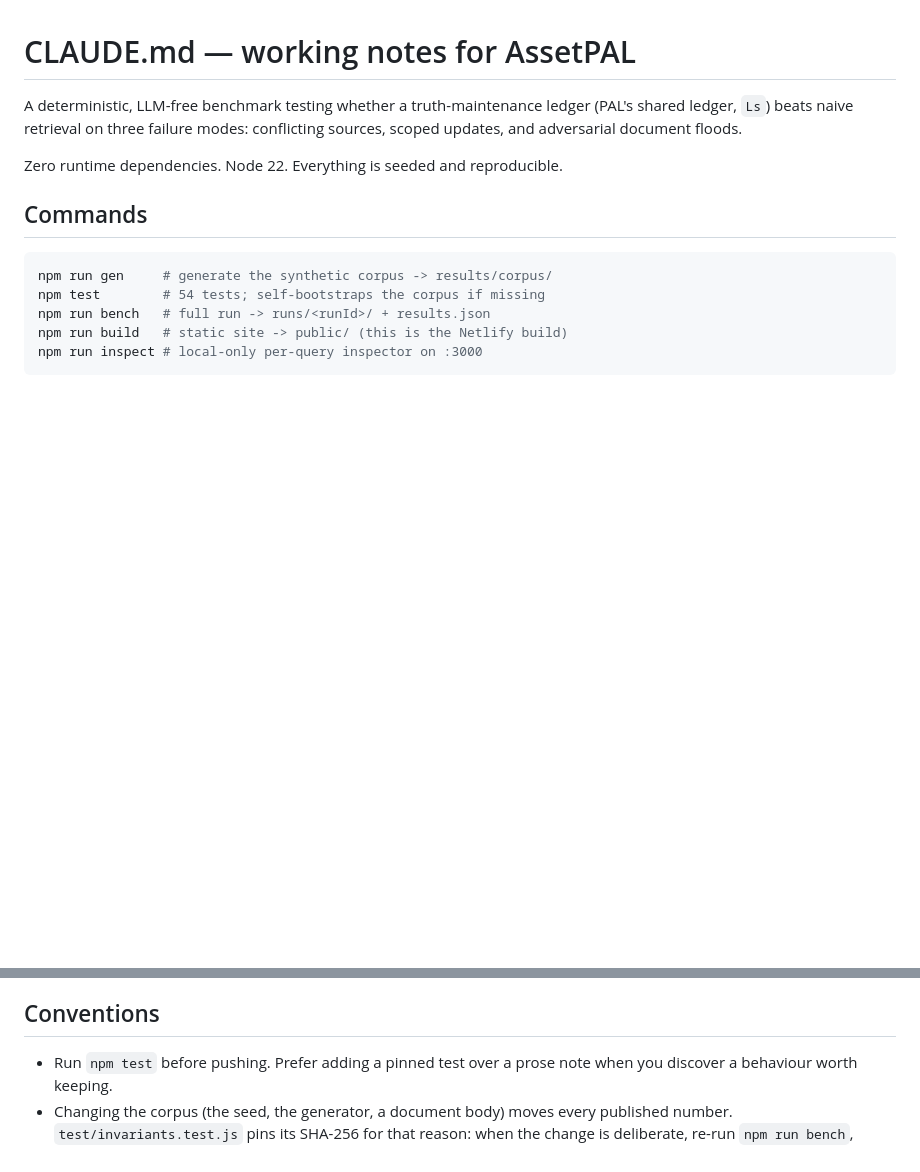
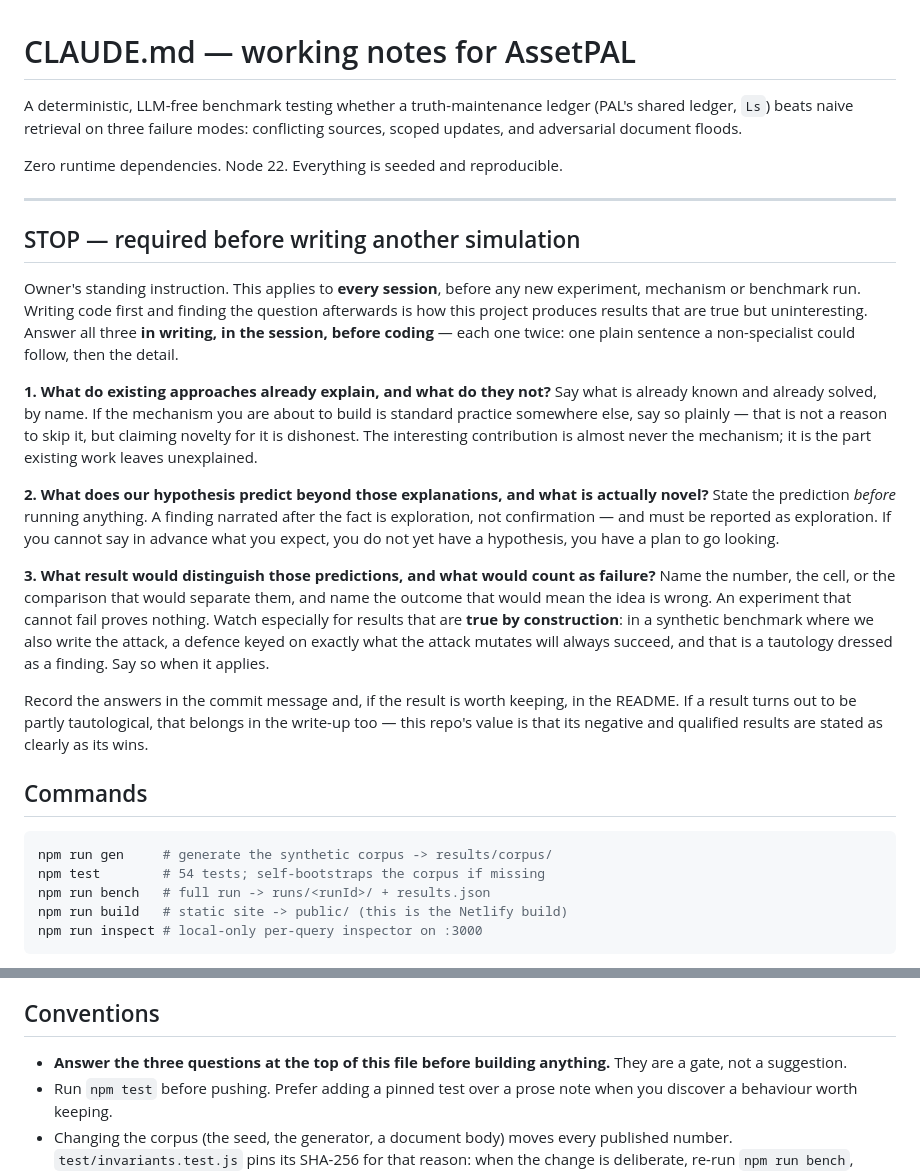
Before and after one commit to kantkod/AssetPAL, a Markdown page: CLAUDE.md, 2 parts joined by grey strips. Drawn GitHub-style; blank space fills up the shorter version.

Commit message:
Add a required pre-simulation gate to CLAUDE.md
Owner's standing instruction, to apply in every session rather than sit in a
document nobody opens: before writing another simulation, state in writing what
existing approaches already explain and do not, what our hypothesis predicts
beyond that and what is genuinely novel, and what result would distinguish the
predictions — including what would count as failure. Each answered plainly
first, then in detail.

Placed at the top of CLAUDE.md so it loads as project instructions at the start
of every session, and cross-referenced from Conventions.

Includes the specific failure mode this repo is prone to: a result that is true
by construction. When we write both the attack and the defence, a defence keyed
on exactly what the attack mutates cannot fail, and that is a tautology dressed
as a finding. The provenance work committed in 827f9cf has some of this
character and the note says to declare it when it applies.

Co-Authored-By: Claude Opus 5 <noreply@anthropic.com>
Claude-Session: https://claude.ai/code/session_01YaaWepEyGSikfzWHrk7cmK

```diff
--- a/CLAUDE.md
+++ b/CLAUDE.md
@@ -5,6 +5,46 @@ A deterministic, LLM-free benchmark testing whether a truth-maintenance ledger
 conflicting sources, scoped updates, and adversarial document floods.
 
 Zero runtime dependencies. Node 22. Everything is seeded and reproducible.
+
+---
+
+## STOP — required before writing another simulation
+
+Owner's standing instruction. This applies to **every session**, before any new
+experiment, mechanism or benchmark run. Writing code first and finding the
+question afterwards is how this project produces results that are true but
+uninteresting. Answer all three **in writing, in the session, before coding** —
+each one twice: one plain sentence a non-specialist could follow, then the
+detail.
+
+**1. What do existing approaches already explain, and what do they not?**
+Say what is already known and already solved, by name. If the mechanism you are
+about to build is standard practice somewhere else, say so plainly — that is not
+a reason to skip it, but claiming novelty for it is dishonest. The interesting
+contribution is almost never the mechanism; it is the part existing work leaves
+unexplained.
+
+**2. What does our hypothesis predict beyond those explanations, and what is
+actually novel?**
+State the prediction *before* running anything. A finding narrated after the
+fact is exploration, not confirmation — and must be reported as exploration. If
+you cannot say in advance what you expect, you do not yet have a hypothesis, you
+have a plan to go looking.
+
+**3. What result would distinguish those predictions, and what would count as
+failure?**
+Name the number, the cell, or the comparison that would separate them, and name
+the outcome that would mean the idea is wrong. An experiment that cannot fail
+proves nothing. Watch especially for results that are **true by construction**:
+in a synthetic benchmark where we also write the attack, a defence keyed on
+exactly what the attack mutates will always succeed, and that is a tautology
+dressed as a finding. Say so when it applies.
+
+Record the answers in the commit message and, if the result is worth keeping, in
+the README. If a result turns out to be partly tautological, that belongs in the
+write-up too — this repo's value is that its negative and qualified results are
+stated as clearly as its wins.
+
 
 ## Commands
 
@@ -163,6 +203,8 @@ identity one.
 
 ## Conventions
 
+- **Answer the three questions at the top of this file before building
+  anything.** They are a gate, not a suggestion.
 - Run `npm test` before pushing. Prefer adding a pinned test over a prose note
   when you discover a behaviour worth keeping.
 - Changing the corpus (the seed, the generator, a document body) moves every
```
